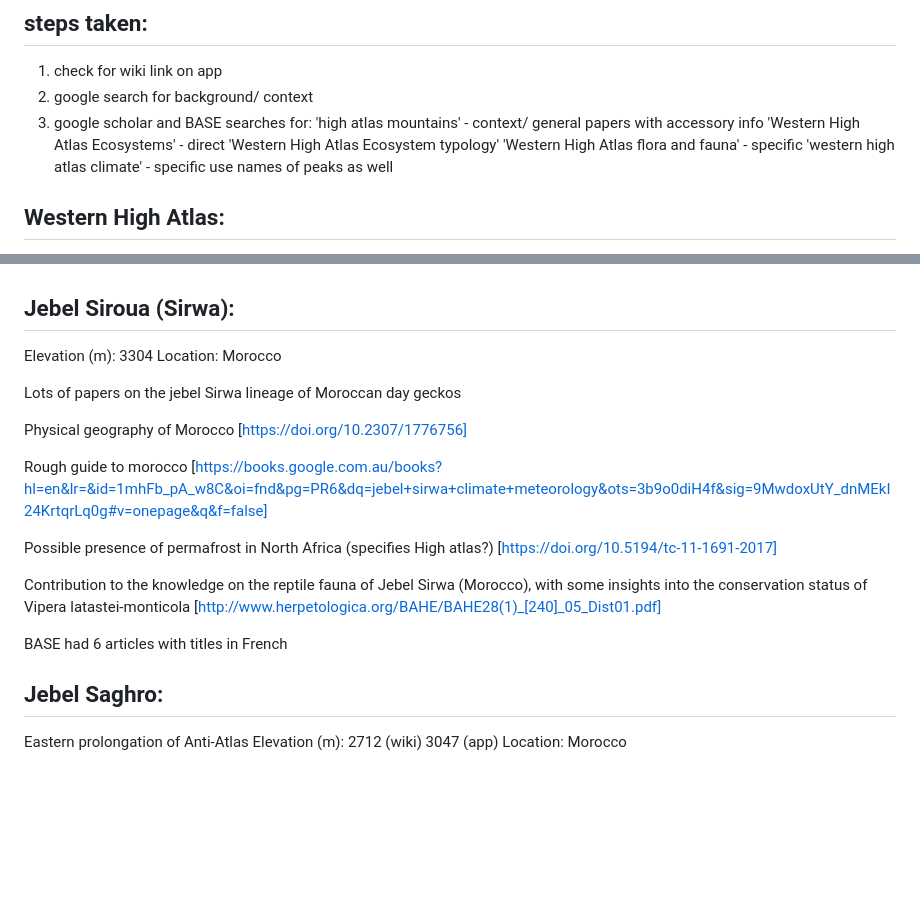
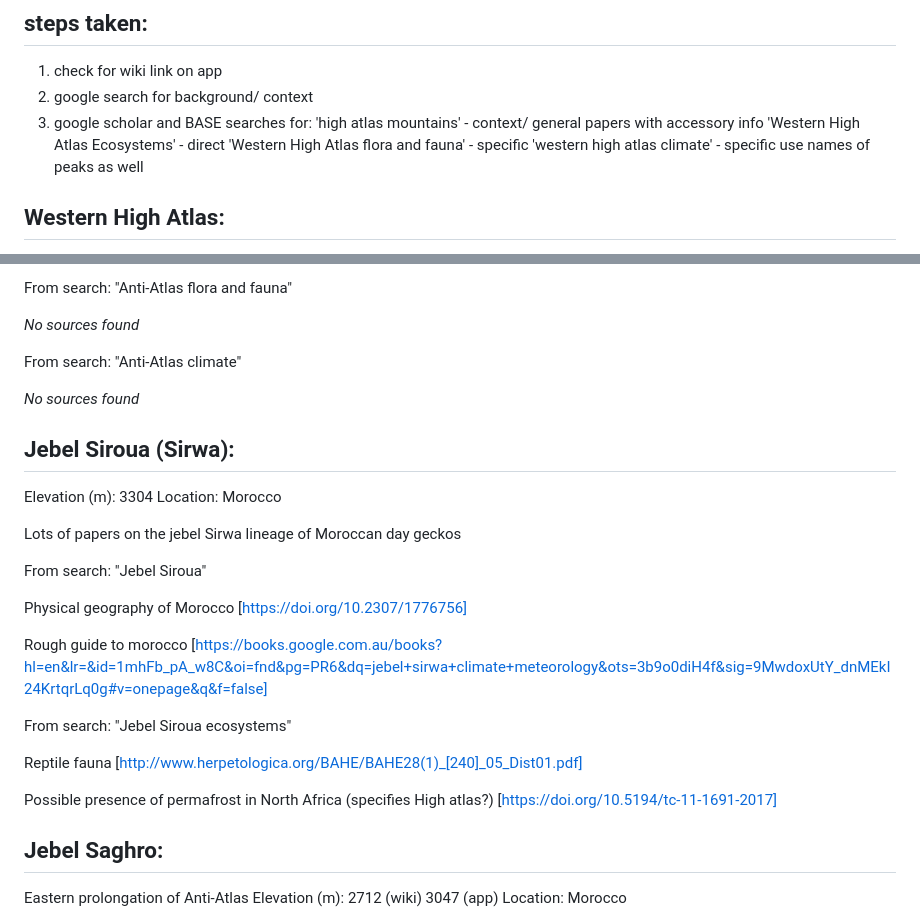
Before and after one commit to jrfep/T6.5-tropical-alpine-model-calibration, a Markdown page: North African Highlands/maghreb_mountains.md, 2 parts joined by grey strips. GitHub-like rendering; blank space fills up the shorter version.

```diff
--- a/North African Highlands/maghreb_mountains.md
+++ b/North African Highlands/maghreb_mountains.md
@@ -10,7 +10,6 @@
 3. google scholar and BASE searches for:
 'high atlas mountains' - context/ general papers with accessory info
 'Western High Atlas Ecosystems' - direct
-'Western High Atlas Ecosystem typology'
 'Western High Atlas flora and fauna' - specific
 'western high atlas climate' - specific
 use names of peaks as well
@@ -123,3 +167,10 @@ In south, little but thorn shrubs remain with gradual transition to desert.
+From search: "Anti-Atlas flora and fauna"
+
+*No sources found*
+
+From search: "Anti-Atlas climate"
+
+*No sources found*
 
 ## Jebel Siroua (Sirwa):
 Elevation (m): 3304
@@ -127,22 +178,22 @@ Location: Morocco
 
 Lots of papers on the jebel Sirwa lineage of Moroccan day geckos
 
+From search: "Jebel Siroua"
+
 Physical geography of Morocco
 [https://doi.org/10.2307/1776756]
 
 Rough guide to morocco
 [https://books.google.com.au/books?hl=en&lr=&id=1mhFb_pA_w8C&oi=fnd&pg=PR6&dq=jebel+sirwa+climate+meteorology&ots=3b9o0diH4f&sig=9MwdoxUtY_dnMEkI24KrtqrLq0g#v=onepage&q&f=false]
 
+
+From search: "Jebel Siroua ecosystems"
+
+Reptile fauna
+[http://www.herpetologica.org/BAHE/BAHE28(1)_[240]_05_Dist01.pdf]
+
 Possible presence of permafrost in North Africa (specifies High atlas?)
 [https://doi.org/10.5194/tc-11-1691-2017]
-
-Contribution to the knowledge on the reptile fauna of
-Jebel Sirwa (Morocco), with some insights into the
-conservation status of Vipera latastei-monticola
-[http://www.herpetologica.org/BAHE/BAHE28(1)_[240]_05_Dist01.pdf]
-
-BASE had 6 articles with titles in French
-
 
 
 ## Jebel Saghro:
```
Also changed, not shown: other parts of North African Highlands/maghreb_mountains.md (+60 -15 lines).
